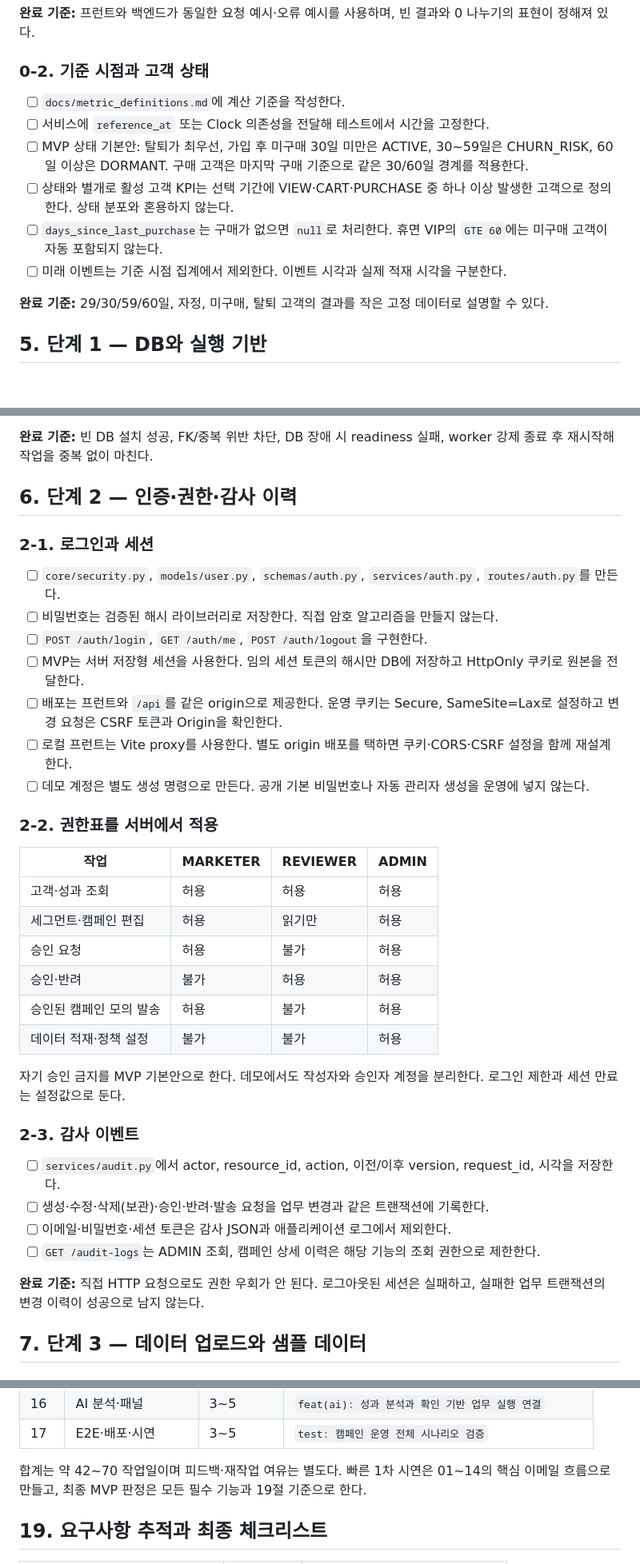
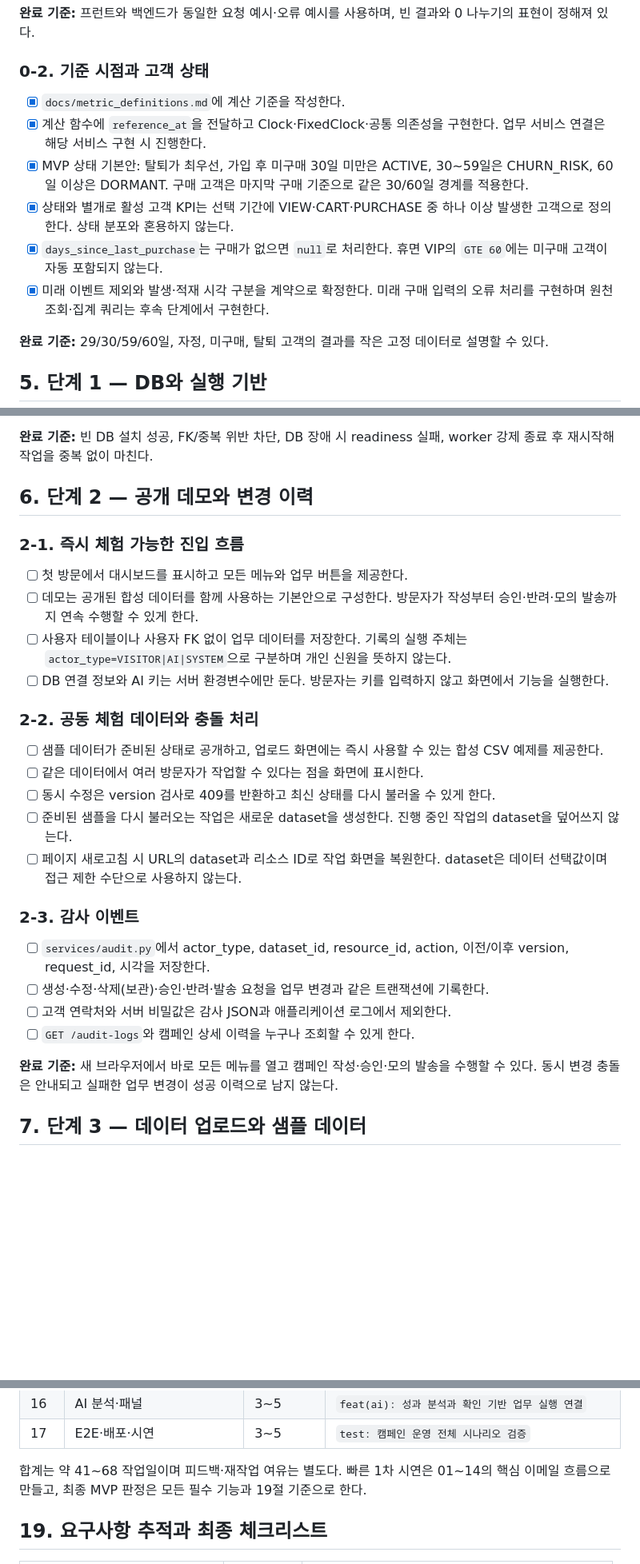
Before and after one commit to myjhye/crm_ai_campaign_automation_tool, a Markdown page: docs/detailed_implementation_plan.md, 3 parts joined by grey strips. Shown at 80% size. Rendered like a GitHub page; blank space fills up the shorter version.

Commit message:
docs(plan): 공개 데모와 순수 웹 기술 기준으로 구현 계획 개편

```diff
--- a/docs/detailed_implementation_plan.md
+++ b/docs/detailed_implementation_plan.md
@@ -122,12 +133,12 @@ DB 접근은 SQLAlchemy 동기 세션을 기본안으로 한다. 동기 DB 작
 
 ### 0-2. 기준 시점과 고객 상태
 
-- [ ] `docs/metric_definitions.md`에 계산 기준을 작성한다.
-- [ ] 서비스에 `reference_at` 또는 Clock 의존성을 전달해 테스트에서 시간을 고정한다.
-- [ ] MVP 상태 기본안: 탈퇴가 최우선, 가입 후 미구매 30일 미만은 ACTIVE, 30~59일은 CHURN_RISK, 60일 이상은 DORMANT. 구매 고객은 마지막 구매 기준으로 같은 30/60일 경계를 적용한다.
-- [ ] 상태와 별개로 활성 고객 KPI는 선택 기간에 VIEW·CART·PURCHASE 중 하나 이상 발생한 고객으로 정의한다. 상태 분포와 혼용하지 않는다.
-- [ ] `days_since_last_purchase`는 구매가 없으면 `null`로 처리한다. 휴면 VIP의 `GTE 60`에는 미구매 고객이 자동 포함되지 않는다.
-- [ ] 미래 이벤트는 기준 시점 집계에서 제외한다. 이벤트 시각과 실제 적재 시각을 구분한다.
+- [x] `docs/metric_definitions.md`에 계산 기준을 작성한다.
+- [x] 계산 함수에 `reference_at`을 전달하고 Clock·FixedClock·공통 의존성을 구현한다. 업무 서비스 연결은 해당 서비스 구현 시 진행한다.
+- [x] MVP 상태 기본안: 탈퇴가 최우선, 가입 후 미구매 30일 미만은 ACTIVE, 30~59일은 CHURN_RISK, 60일 이상은 DORMANT. 구매 고객은 마지막 구매 기준으로 같은 30/60일 경계를 적용한다.
+- [x] 상태와 별개로 활성 고객 KPI는 선택 기간에 VIEW·CART·PURCHASE 중 하나 이상 발생한 고객으로 정의한다. 상태 분포와 혼용하지 않는다.
+- [x] `days_since_last_purchase`는 구매가 없으면 `null`로 처리한다. 휴면 VIP의 `GTE 60`에는 미구매 고객이 자동 포함되지 않는다.
+- [x] 미래 이벤트 제외와 발생·적재 시각 구분을 계약으로 확정한다. 미래 구매 입력의 오류 처리를 구현하며 원천 조회·집계 쿼리는 후속 단계에서 구현한다.
 
 **완료 기준:** 29/30/59/60일, 자정, 미구매, 탈퇴 고객의 결과를 작은 고정 데이터로 설명할 수 있다.
 
@@ -181,39 +194,31 @@ DB 접근은 SQLAlchemy 동기 세션을 기본안으로 한다. 동기 DB 작
 
 **완료 기준:** 빈 DB 설치 성공, FK/중복 위반 차단, DB 장애 시 readiness 실패, worker 강제 종료 후 재시작해 작업을 중복 없이 마친다.
 
-## 6. 단계 2 — 인증·권한·감사 이력
+## 6. 단계 2 — 공개 데모와 변경 이력
 
-### 2-1. 로그인과 세션
+### 2-1. 즉시 체험 가능한 진입 흐름
 
-- [ ] `core/security.py`, `models/user.py`, `schemas/auth.py`, `services/auth.py`, `routes/auth.py`를 만든다.
-- [ ] 비밀번호는 검증된 해시 라이브러리로 저장한다. 직접 암호 알고리즘을 만들지 않는다.
-- [ ] `POST /auth/login`, `GET /auth/me`, `POST /auth/logout`을 구현한다.
-- [ ] MVP는 서버 저장형 세션을 사용한다. 임의 세션 토큰의 해시만 DB에 저장하고 HttpOnly 쿠키로 원본을 전달한다.
-- [ ] 배포는 프런트와 `/api`를 같은 origin으로 제공한다. 운영 쿠키는 Secure, SameSite=Lax로 설정하고 변경 요청은 CSRF 토큰과 Origin을 확인한다.
-- [ ] 로컬 프런트는 Vite proxy를 사용한다. 별도 origin 배포를 택하면 쿠키·CORS·CSRF 설정을 함께 재설계한다.
-- [ ] 데모 계정은 별도 생성 명령으로 만든다. 공개 기본 비밀번호나 자동 관리자 생성을 운영에 넣지 않는다.
+- [ ] 첫 방문에서 대시보드를 표시하고 모든 메뉴와 업무 버튼을 제공한다.
+- [ ] 데모는 공개된 합성 데이터를 함께 사용하는 기본안으로 구성한다. 방문자가 작성부터 승인·반려·모의 발송까지 연속 수행할 수 있게 한다.
+- [ ] 사용자 테이블이나 사용자 FK 없이 업무 데이터를 저장한다. 기록의 실행 주체는 `actor_type=VISITOR|AI|SYSTEM`으로 구분하며 개인 신원을 뜻하지 않는다.
+- [ ] DB 연결 정보와 AI 키는 서버 환경변수에만 둔다. 방문자는 키를 입력하지 않고 화면에서 기능을 실행한다.
 
-### 2-2. 권한표를 서버에서 적용
+### 2-2. 공동 체험 데이터와 충돌 처리
 
-| 작업 | MARKETER | REVIEWER | ADMIN |
-| --- | --- | --- | --- |
-| 고객·성과 조회 | 허용 | 허용 | 허용 |
-| 세그먼트·캠페인 편집 | 허용 | 읽기만 | 허용 |
-| 승인 요청 | 허용 | 불가 | 허용 |
-| 승인·반려 | 불가 | 허용 | 허용 |
-| 승인된 캠페인 모의 발송 | 허용 | 불가 | 허용 |
-| 데이터 적재·정책 설정 | 불가 | 불가 | 허용 |
-
-자기 승인 금지를 MVP 기본안으로 한다. 데모에서도 작성자와 승인자 계정을 분리한다. 로그인 제한과 세션 만료는 설정값으로 둔다.
+- [ ] 샘플 데이터가 준비된 상태로 공개하고, 업로드 화면에는 즉시 사용할 수 있는 합성 CSV 예제를 제공한다.
+- [ ] 같은 데이터에서 여러 방문자가 작업할 수 있다는 점을 화면에 표시한다.
+- [ ] 동시 수정은 version 검사로 409를 반환하고 최신 상태를 다시 불러올 수 있게 한다.
+- [ ] 준비된 샘플을 다시 불러오는 작업은 새로운 dataset을 생성한다. 진행 중인 작업의 dataset을 덮어쓰지 않는다.
+- [ ] 페이지 새로고침 시 URL의 dataset과 리소스 ID로 작업 화면을 복원한다. dataset은 데이터 선택값이며 접근 제한 수단으로 사용하지 않는다.
 
 ### 2-3. 감사 이벤트
 
-- [ ] `services/audit.py`에서 actor, resource_id, action, 이전/이후 version, request_id, 시각을 저장한다.
+- [ ] `services/audit.py`에서 actor_type, dataset_id, resource_id, action, 이전/이후 version, request_id, 시각을 저장한다.
 - [ ] 생성·수정·삭제(보관)·승인·반려·발송 요청을 업무 변경과 같은 트랜잭션에 기록한다.
-- [ ] 이메일·비밀번호·세션 토큰은 감사 JSON과 애플리케이션 로그에서 제외한다.
-- [ ] `GET /audit-logs`는 ADMIN 조회, 캠페인 상세 이력은 해당 기능의 조회 권한으로 제한한다.
+- [ ] 고객 연락처와 서버 비밀값은 감사 JSON과 애플리케이션 로그에서 제외한다.
+- [ ] `GET /audit-logs`와 캠페인 상세 이력을 누구나 조회할 수 있게 한다.
 
-**완료 기준:** 직접 HTTP 요청으로도 권한 우회가 안 된다. 로그아웃된 세션은 실패하고, 실패한 업무 트랜잭션의 변경 이력이 성공으로 남지 않는다.
+**완료 기준:** 새 브라우저에서 바로 모든 메뉴를 열고 캠페인 작성·승인·모의 발송을 수행할 수 있다. 동시 변경 충돌은 안내되고 실패한 업무 변경이 성공 이력으로 남지 않는다.
 
 ## 7. 단계 3 — 데이터 업로드와 샘플 데이터
 
@@ -623,7 +633,7 @@ SQLite로 통과한 테스트를 PostgreSQL 잠금·JSONB 검증의 대체로
 | 16 | AI 분석·패널 | 3~5 | `feat(ai): 성과 분석과 확인 기반 업무 실행 연결` |
 | 17 | E2E·배포·시연 | 3~5 | `test: 캠페인 운영 전체 시나리오 검증` |
 
-합계는 약 42~70 작업일이며 피드백·재작업 여유는 별도다. 빠른 1차 시연은 01~14의 핵심 이메일 흐름으로 만들고, 최종 MVP 판정은 모든 필수 기능과 19절 기준으로 한다.
+합계는 약 41~68 작업일이며 피드백·재작업 여유는 별도다. 빠른 1차 시연은 01~14의 핵심 이메일 흐름으로 만들고, 최종 MVP 판정은 모든 필수 기능과 19절 기준으로 한다.
 
 ## 19. 요구사항 추적과 최종 체크리스트
 
```
Also changed, not shown: other parts of docs/detailed_implementation_plan.md (+81 -61 lines).
